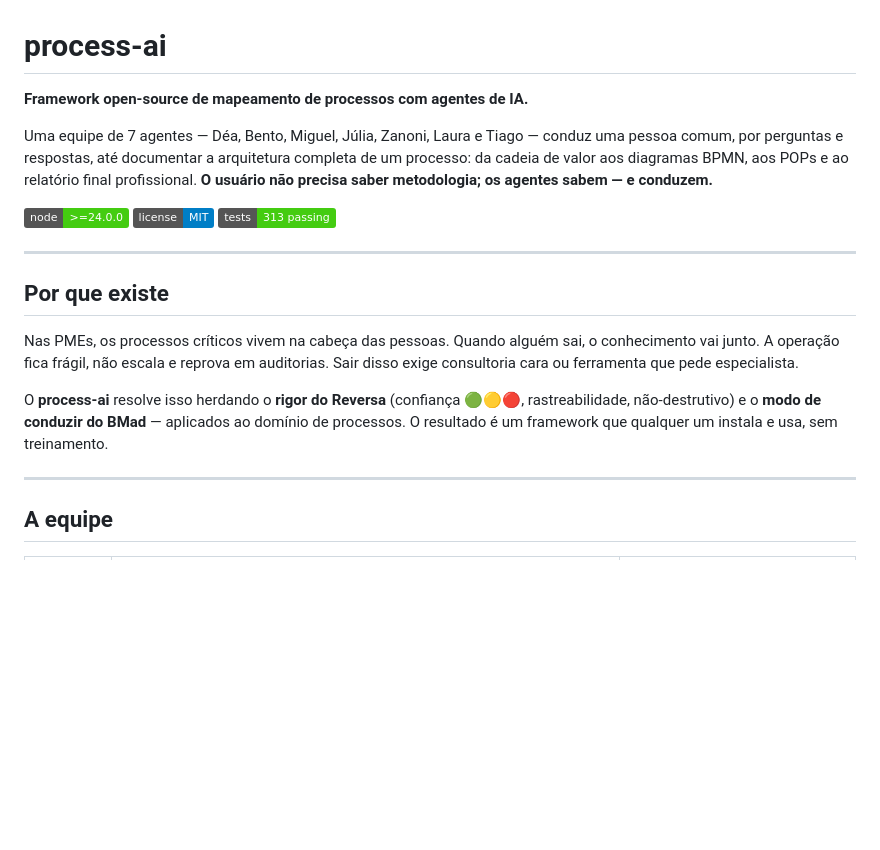
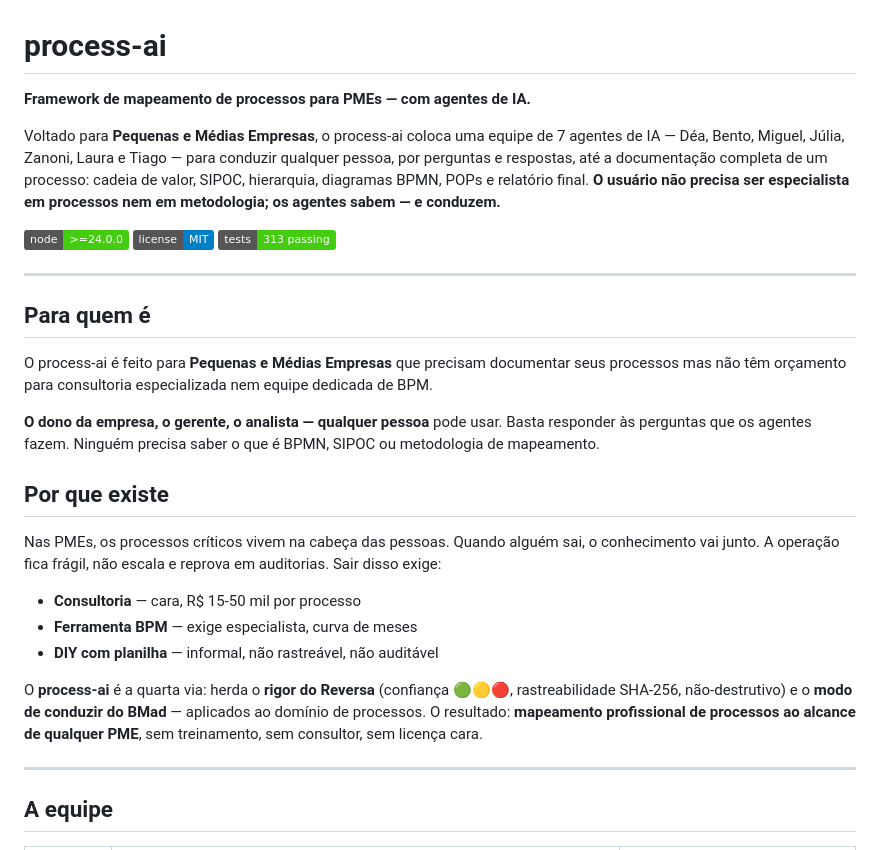
Before and after one commit to sandovalmedeiros/process-ai, a Markdown page: README.md, the part around the change. Drawn GitHub-style; badges without logos; blank space fills up the shorter version.

Commit message:
docs: README reforça foco em PMEs e usuários leigos

```diff
--- a/README.md
+++ b/README.md
@@ -1,8 +1,8 @@
 # process-ai
 
-**Framework open-source de mapeamento de processos com agentes de IA.**
+**Framework de mapeamento de processos para PMEs — com agentes de IA.**
 
-Uma equipe de 7 agentes — Déa, Bento, Miguel, Júlia, Zanoni, Laura e Tiago — conduz uma pessoa comum, por perguntas e respostas, até documentar a arquitetura completa de um processo: da cadeia de valor aos diagramas BPMN, aos POPs e ao relatório final profissional. **O usuário não precisa saber metodologia; os agentes sabem — e conduzem.**
+Voltado para **Pequenas e Médias Empresas**, o process-ai coloca uma equipe de 7 agentes de IA — Déa, Bento, Miguel, Júlia, Zanoni, Laura e Tiago — para conduzir qualquer pessoa, por perguntas e respostas, até a documentação completa de um processo: cadeia de valor, SIPOC, hierarquia, diagramas BPMN, POPs e relatório final. **O usuário não precisa ser especialista em processos nem em metodologia; os agentes sabem — e conduzem.**
 
 [![Node.js](https://img.shields.io/badge/node-%3E%3D24.0.0-brightgreen)](https://nodejs.org/)
 [![License](https://img.shields.io/badge/license-MIT-blue)](./LICENSE)
@@ -10,11 +10,21 @@ Uma equipe de 7 agentes — Déa, Bento, Miguel, Júlia, Zanoni, Laura e Tiago
 
 ---
 
+## Para quem é
+
+O process-ai é feito para **Pequenas e Médias Empresas** que precisam documentar seus processos mas não têm orçamento para consultoria especializada nem equipe dedicada de BPM.
+
+**O dono da empresa, o gerente, o analista — qualquer pessoa** pode usar. Basta responder às perguntas que os agentes fazem. Ninguém precisa saber o que é BPMN, SIPOC ou metodologia de mapeamento.
+
 ## Por que existe
 
-Nas PMEs, os processos críticos vivem na cabeça das pessoas. Quando alguém sai, o conhecimento vai junto. A operação fica frágil, não escala e reprova em auditorias. Sair disso exige consultoria cara ou ferramenta que pede especialista.
+Nas PMEs, os processos críticos vivem na cabeça das pessoas. Quando alguém sai, o conhecimento vai junto. A operação fica frágil, não escala e reprova em auditorias. Sair disso exige:
 
-O **process-ai** resolve isso herdando o **rigor do Reversa** (confiança 🟢🟡🔴, rastreabilidade, não-destrutivo) e o **modo de conduzir do BMad** — aplicados ao domínio de processos. O resultado é um framework que qualquer um instala e usa, sem treinamento.
+- **Consultoria** — cara, R$ 15-50 mil por processo
+- **Ferramenta BPM** — exige especialista, curva de meses
+- **DIY com planilha** — informal, não rastreável, não auditável
+
+O **process-ai** é a quarta via: herda o **rigor do Reversa** (confiança 🟢🟡🔴, rastreabilidade SHA-256, não-destrutivo) e o **modo de conduzir do BMad** — aplicados ao domínio de processos. O resultado: **mapeamento profissional de processos ao alcance de qualquer PME**, sem treinamento, sem consultor, sem licença cara.
 
 ---
 
```
